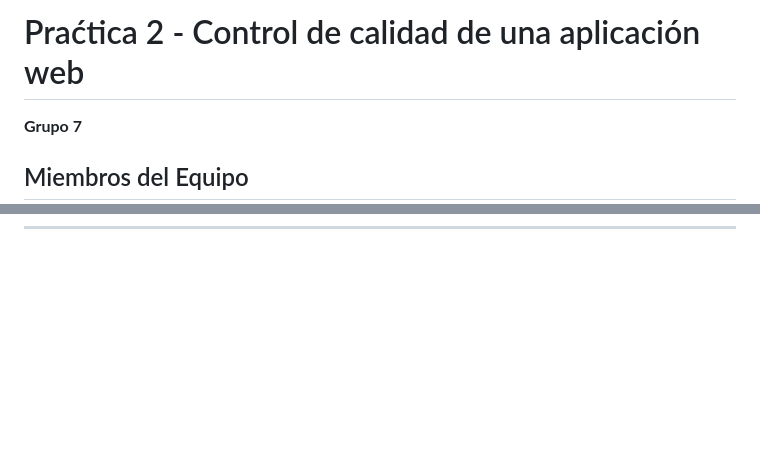
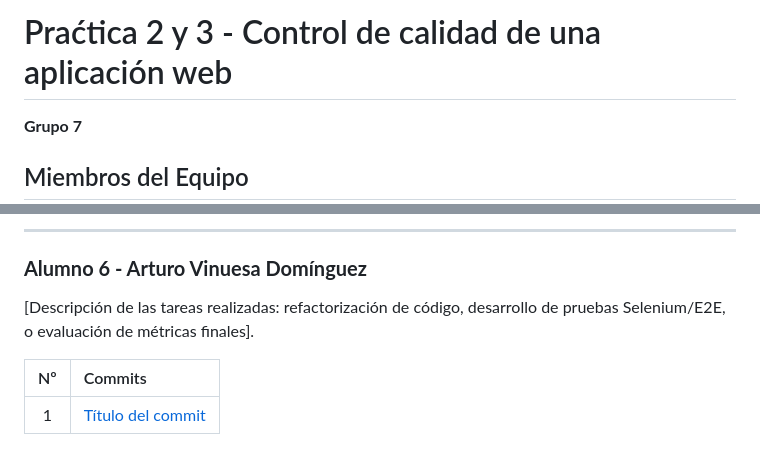
Before and after one commit to raultejada24/bankingapp-sw-quality, a Markdown page: README.md, 2 parts joined by grey strips. Rendered like a GitHub page; blank space fills up the shorter version.

```diff
--- a/README.md
+++ b/README.md
@@ -1,4 +1,4 @@
-# Praćtica 2 - Control de calidad de una aplicación web
+# Praćtica 2 y 3 - Control de calidad de una aplicación web
 
 **Grupo 7**
 
@@ -94,0 +142,8 @@ Mi aportación ha consistido en realizar una inspección manual profunda de la c
+---
+
+### **Alumno 6 - Arturo Vinuesa Domínguez**
+[Descripción de las tareas realizadas: refactorización de código, desarrollo de pruebas Selenium/E2E, o evaluación de métricas finales].
+
+| Nº | Commits |
+|:---:|:--- |
+| 1 | [Título del commit](URL_del_commit) |
```
Also changed, not shown: other parts of README.md (+99 -52 lines), ANALISIS_CALIDAD.md (+3 -3 lines).
